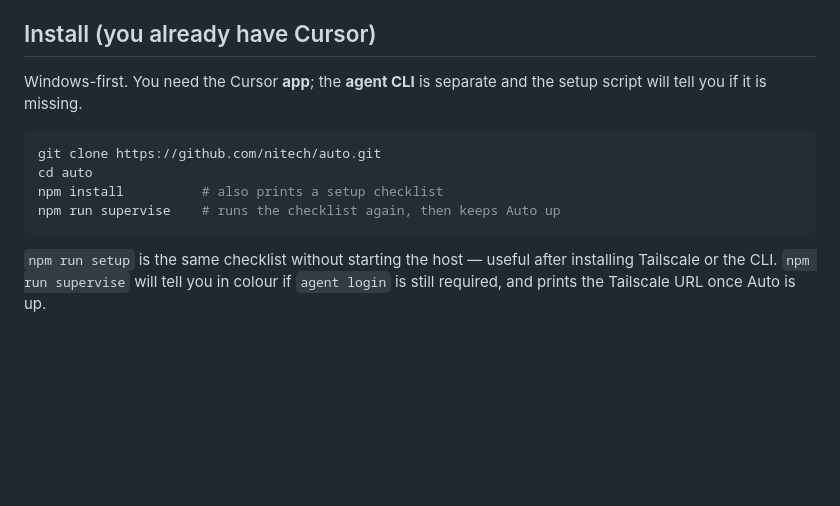
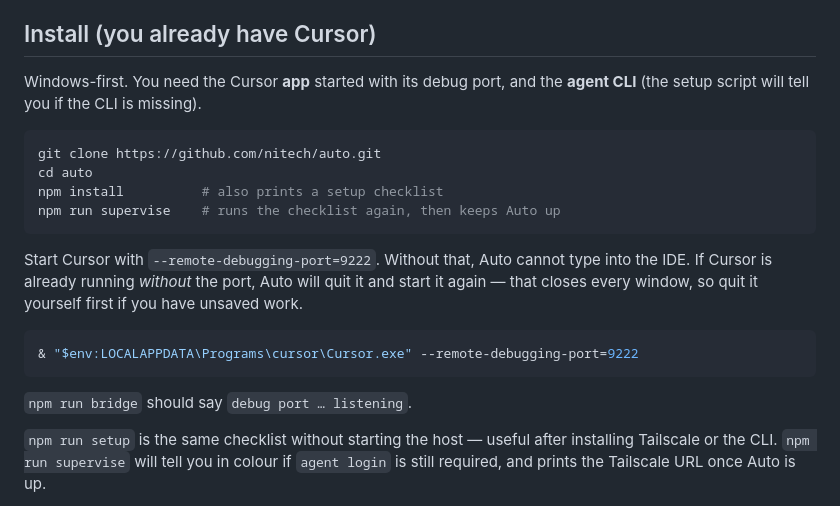
Before and after one commit to nitech/auto, a Markdown page: README.md, the part around the change. Rendered like a GitHub page; blank space fills up the shorter version.

Commit message:
Document that Cursor must be started with the debug port.
Co-authored-by: Cursor <cursoragent@cursor.com>

````diff
--- a/README.md
+++ b/README.md
@@ -18,7 +18,7 @@ Default `AUTO_POLICY=auto` lets the agent run commands without asking. On a shar
 
 ## Install (you already have Cursor)
 
-Windows-first. You need the Cursor **app**; the **agent CLI** is separate and the setup script will tell you if it is missing.
+Windows-first. You need the Cursor **app** started with its debug port, and the **agent CLI** (the setup script will tell you if the CLI is missing).
 
 ```powershell
 git clone https://github.com/nitech/auto.git
@@ -26,6 +26,14 @@ cd auto
 npm install          # also prints a setup checklist
 npm run supervise    # runs the checklist again, then keeps Auto up
 ```
+
+Start Cursor with `--remote-debugging-port=9222`. Without that, Auto cannot type into the IDE. If Cursor is already running *without* the port, Auto will quit it and start it again — that closes every window, so quit it yourself first if you have unsaved work.
+
+```powershell
+& "$env:LOCALAPPDATA\Programs\cursor\Cursor.exe" --remote-debugging-port=9222
+```
+
+`npm run bridge` should say `debug port … listening`.
 
 `npm run setup` is the same checklist without starting the host — useful after installing Tailscale or the CLI. `npm run supervise` will tell you in colour if `agent login` is still required, and prints the Tailscale URL once Auto is up.
 
````
